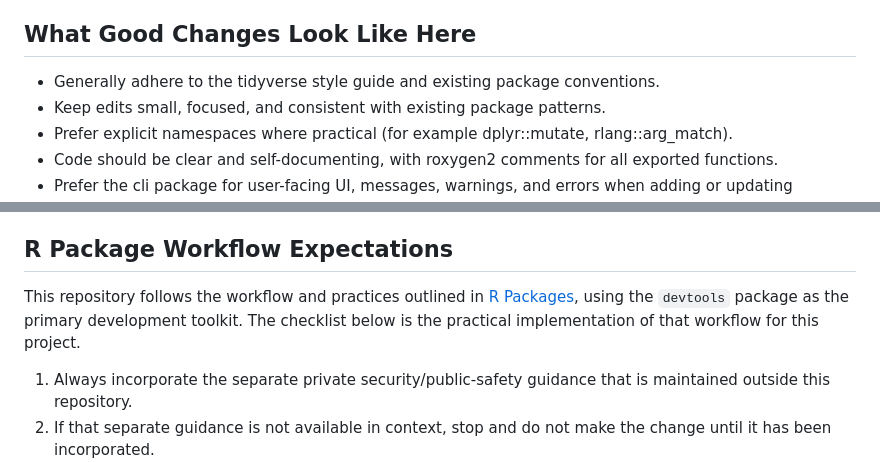
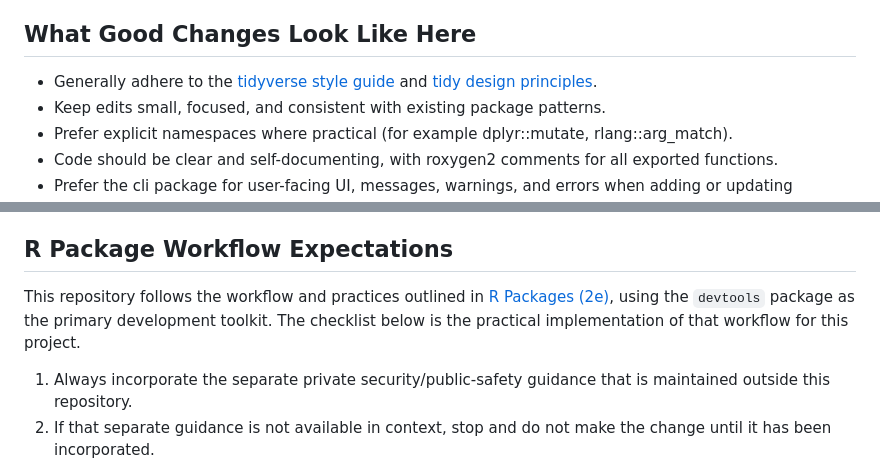
Before and after one commit to mcaselli/mcrutils, a Markdown page: .github/copilot-instructions.md, 2 parts joined by grey strips. Rendered like a GitHub page.

Commit message:
Clarify R Packages/devtools and validation guidance

```diff
--- a/.github/copilot-instructions.md
+++ b/.github/copilot-instructions.md
@@ -11,7 +11,7 @@
 
 ## What Good Changes Look Like Here
 
-- Generally adhere to the tidyverse style guide and existing package conventions.
+- Generally adhere to the [tidyverse style guide](https://style.tidyverse.org/) and [tidy design principles](https://design.tidyverse.org/).
 - Keep edits small, focused, and consistent with existing package patterns.
 - Prefer explicit namespaces where practical (for example dplyr::mutate, rlang::arg_match).
 - Code should be clear and self-documenting, with roxygen2 comments for all exported functions.
@@ -25,7 +25,7 @@
 
 ## R Package Workflow Expectations
 
-This repository follows the workflow and practices outlined in [R Packages](https://r-pkgs.org/), using the `devtools` package as the primary development toolkit. The checklist below is the practical implementation of that workflow for this project.
+This repository follows the workflow and practices outlined in [R Packages (2e)](https://r-pkgs.org/), using the `devtools` package as the primary development toolkit. The checklist below is the practical implementation of that workflow for this project.
 
 1. Always incorporate the separate private security/public-safety guidance that is maintained outside this repository.
 2. If that separate guidance is not available in context, stop and do not make the change until it has been incorporated.
```
